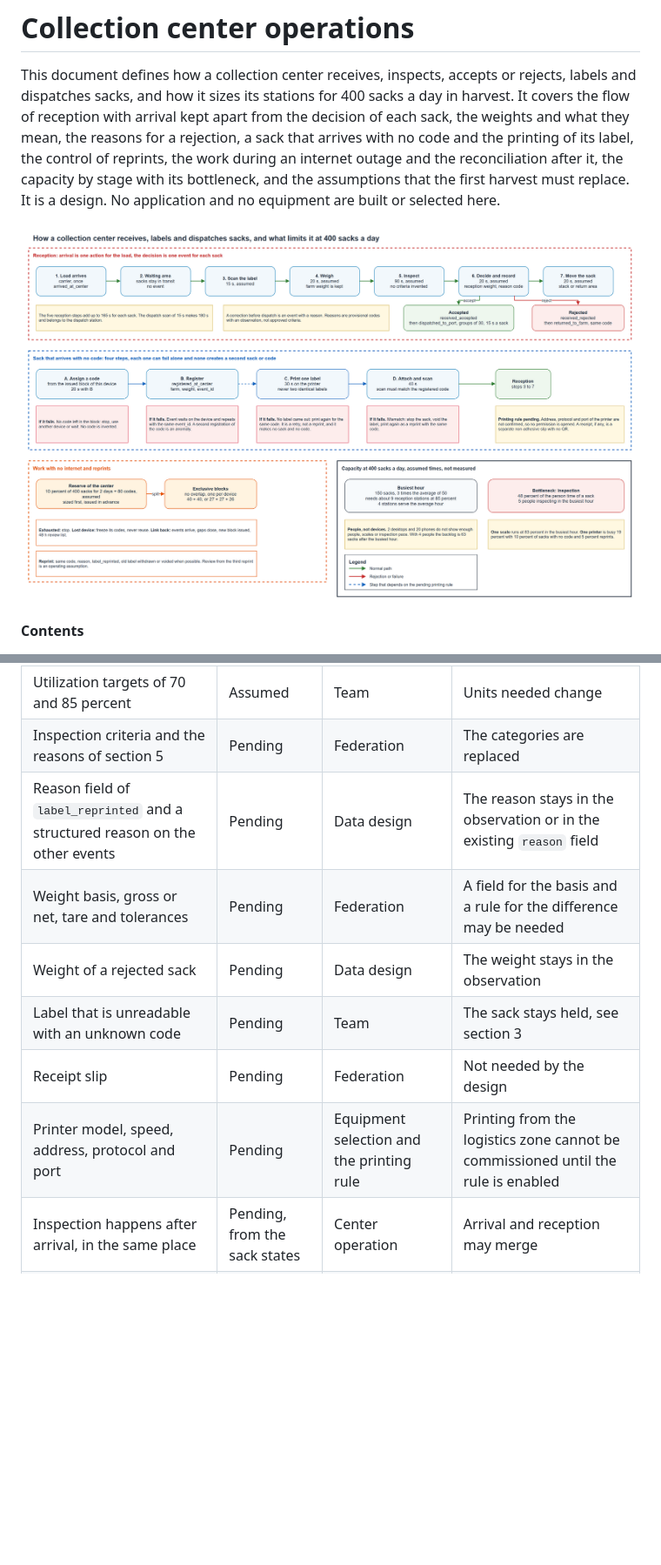
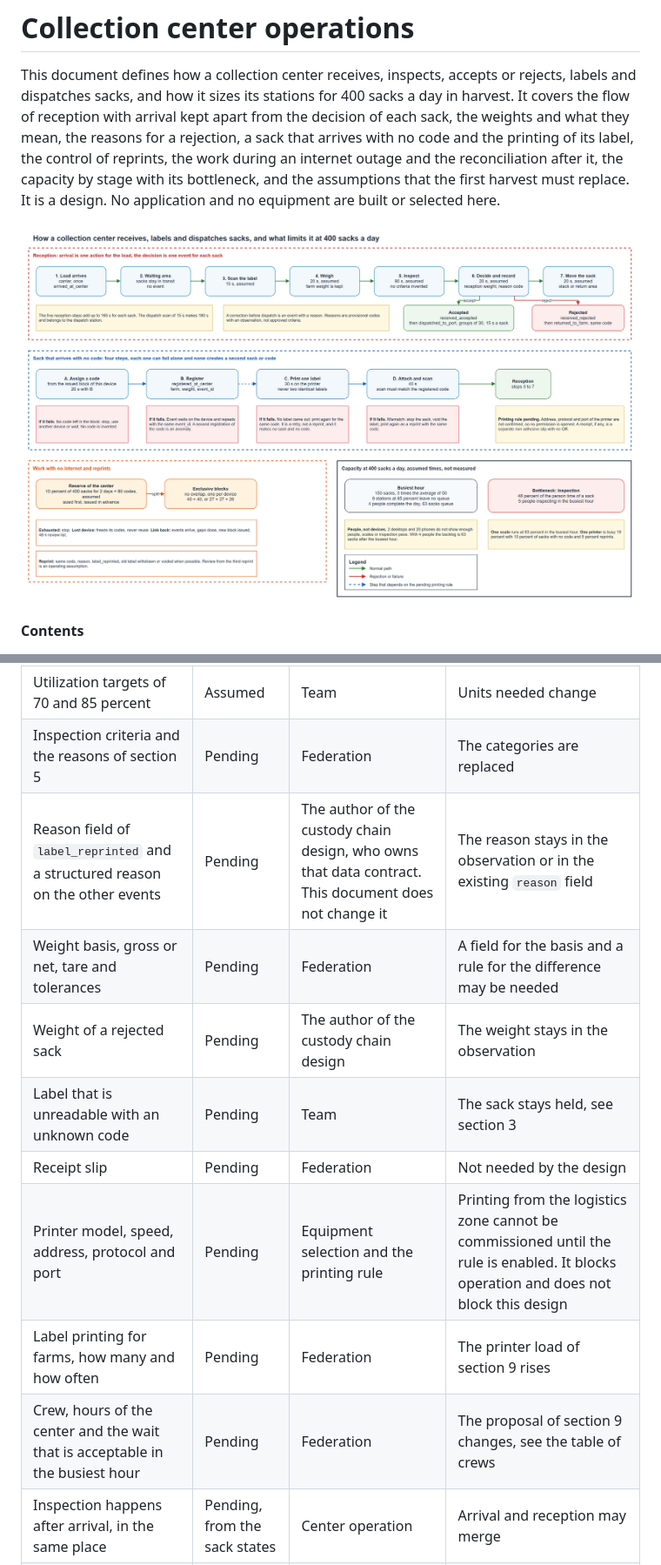
Before and after one commit to aromapacifico-devops/aromapacifico-devops-docs, a Markdown page: docs/network/collection-center-operations.md, 2 parts joined by grey strips. Shown at 87% size. GitHub-like rendering; pictures changed too: docs/architecture/diagrams/10-center-operation.drawio.png; blank space fills up the shorter version.

```diff
--- a/docs/network/collection-center-operations.md
+++ b/docs/network/collection-center-operations.md
@@ -277,12 +310,14 @@ Load of the label printer. The speed of the printer is not known, and the 30 sec
 | Number of people and of scales at a center | Pending | Federation | The center may need waiting capacity or more people, see section 9 |
 | Utilization targets of 70 and 85 percent | Assumed | Team | Units needed change |
 | Inspection criteria and the reasons of section 5 | Pending | Federation | The categories are replaced |
-| Reason field of `label_reprinted` and a structured reason on the other events | Pending | Data design | The reason stays in the observation or in the existing `reason` field |
+| Reason field of `label_reprinted` and a structured reason on the other events | Pending | The author of the custody chain design, who owns that data contract. This document does not change it | The reason stays in the observation or in the existing `reason` field |
 | Weight basis, gross or net, tare and tolerances | Pending | Federation | A field for the basis and a rule for the difference may be needed |
-| Weight of a rejected sack | Pending | Data design | The weight stays in the observation |
+| Weight of a rejected sack | Pending | The author of the custody chain design | The weight stays in the observation |
 | Label that is unreadable with an unknown code | Pending | Team | The sack stays held, see section 3 |
 | Receipt slip | Pending | Federation | Not needed by the design |
-| Printer model, speed, address, protocol and port | Pending | Equipment selection and the printing rule | Printing from the logistics zone cannot be commissioned until the rule is enabled |
+| Printer model, speed, address, protocol and port | Pending | Equipment selection and the printing rule | Printing from the logistics zone cannot be commissioned until the rule is enabled. It blocks operation and does not block this design |
+| Label printing for farms, how many and how often | Pending | Federation | The printer load of section 9 rises |
+| Crew, hours of the center and the wait that is acceptable in the busiest hour | Pending | Federation | The proposal of section 9 changes, see the table of crews |
 | Inspection happens after arrival, in the same place | Pending, from the sack states | Center operation | Arrival and reception may merge |
 | Two days of outage as the size of the reserve | Assumed | Team | The reserve changes in proportion |
 
```
Also changed, not shown: other parts of docs/network/collection-center-operations.md (+53 -16 lines), 3 other files.
